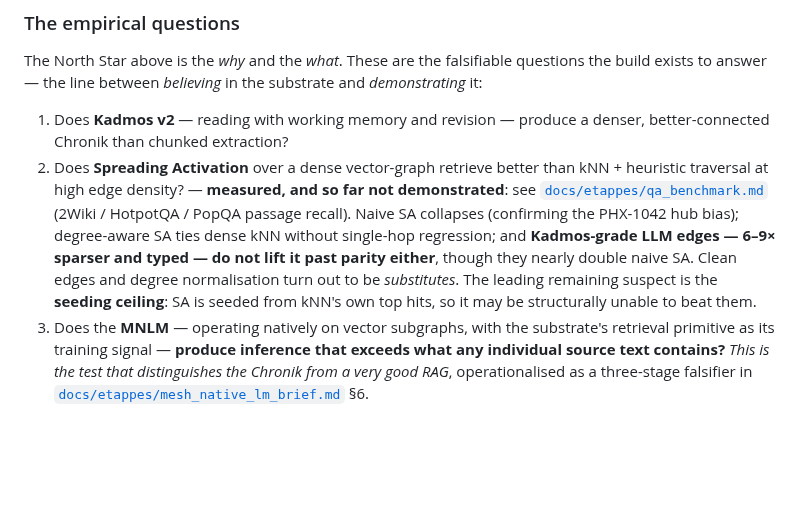
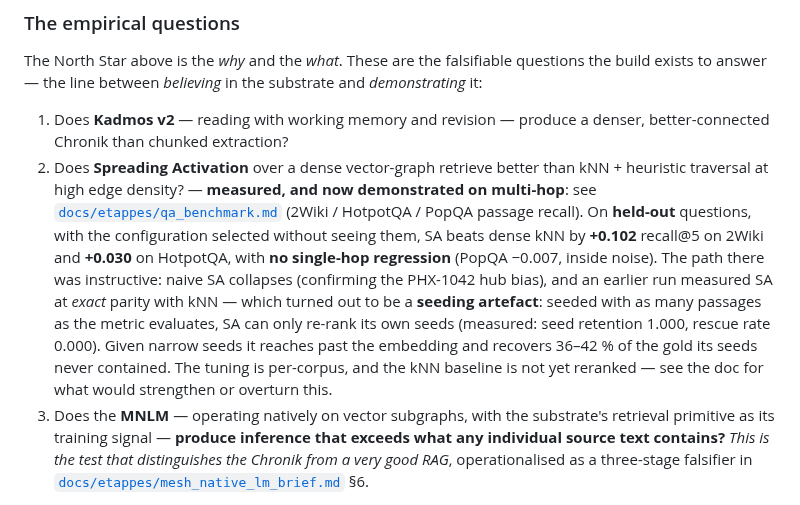
Before and after one commit to theogony-project/theogony, a Markdown page: README.md, the part around the change. GitHub-like rendering; blank space fills up the shorter version.

```diff
--- a/README.md
+++ b/README.md
@@ -129,7 +129,7 @@ This is an early-stage research project. The substrate doctrine — how the mesh
 The North Star above is the *why* and the *what*. These are the falsifiable questions the build exists to answer — the line between *believing* in the substrate and *demonstrating* it:
 
 1. Does **Kadmos v2** — reading with working memory and revision — produce a denser, better-connected Chronik than chunked extraction?
-2. Does **Spreading Activation** over a dense vector-graph retrieve better than kNN + heuristic traversal at high edge density? — **measured, and so far not demonstrated**: see [`docs/etappes/qa_benchmark.md`](docs/etappes/qa_benchmark.md) (2Wiki / HotpotQA / PopQA passage recall). Naive SA collapses (confirming the PHX-1042 hub bias); degree-aware SA ties dense kNN without single-hop regression; and **Kadmos-grade LLM edges — 6–9× sparser and typed — do not lift it past parity either**, though they nearly double naive SA. Clean edges and degree normalisation turn out to be *substitutes*. The leading remaining suspect is the **seeding ceiling**: SA is seeded from kNN's own top hits, so it may be structurally unable to beat them.
+2. Does **Spreading Activation** over a dense vector-graph retrieve better than kNN + heuristic traversal at high edge density? — **measured, and now demonstrated on multi-hop**: see [`docs/etappes/qa_benchmark.md`](docs/etappes/qa_benchmark.md) (2Wiki / HotpotQA / PopQA passage recall). On **held-out** questions, with the configuration selected without seeing them, SA beats dense kNN by **+0.102** recall@5 on 2Wiki and **+0.030** on HotpotQA, with **no single-hop regression** (PopQA −0.007, inside noise). The path there was instructive: naive SA collapses (confirming the PHX-1042 hub bias), and an earlier run measured SA at *exact* parity with kNN — which turned out to be a **seeding artefact**: seeded with as many passages as the metric evaluates, SA can only re-rank its own seeds (measured: seed retention 1.000, rescue rate 0.000). Given narrow seeds it reaches past the embedding and recovers 36–42 % of the gold its seeds never contained. The tuning is per-corpus, and the kNN baseline is not yet reranked — see the doc for what would strengthen or overturn this.
 3. Does the **MNLM** — operating natively on vector subgraphs, with the substrate's retrieval primitive as its training signal — **produce inference that exceeds what any individual source text contains?** *This is the test that distinguishes the Chronik from a very good RAG*, operationalised as a three-stage falsifier in [`docs/etappes/mesh_native_lm_brief.md`](docs/etappes/mesh_native_lm_brief.md) §6.
 
 These experiments are the next milestones. See [ROADMAP.md](ROADMAP.md) for the development sequence.
```
Also changed, not shown: docs/etappes/qa_benchmark.md (+93 -0 lines).
